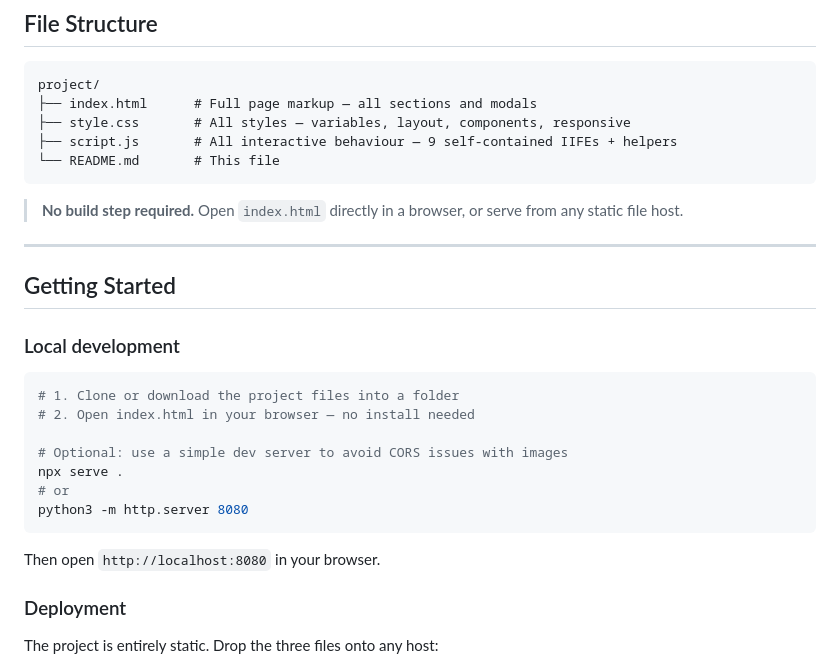
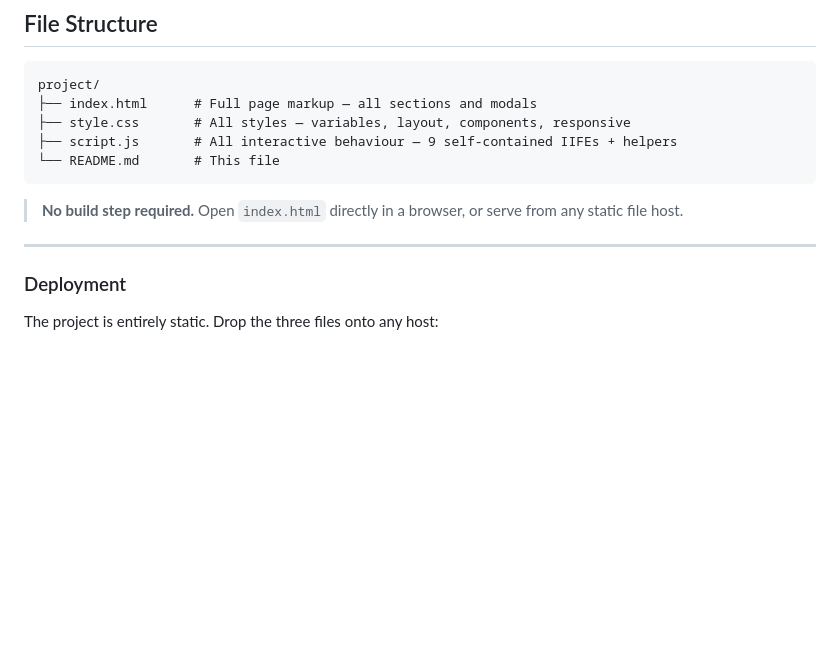
Before and after one commit to Mayank11d/Gushwork, a Markdown page: README.md, the part around the change. GitHub-like rendering; blank space fills up the shorter version.

Commit message:
Remove local development section from README
Removed local development instructions from README.

````diff
--- a/README.md
+++ b/README.md
@@ -70,22 +70,6 @@ project/
 > **No build step required.** Open `index.html` directly in a browser, or serve from any static file host.
 
 ---
-
-## Getting Started
-
-### Local development
-
-```bash
-# 1. Clone or download the project files into a folder
-# 2. Open index.html in your browser — no install needed
-
-# Optional: use a simple dev server to avoid CORS issues with images
-npx serve .
-# or
-python3 -m http.server 8080
-```
-
-Then open `http://localhost:8080` in your browser.
 
 ### Deployment
 
````
